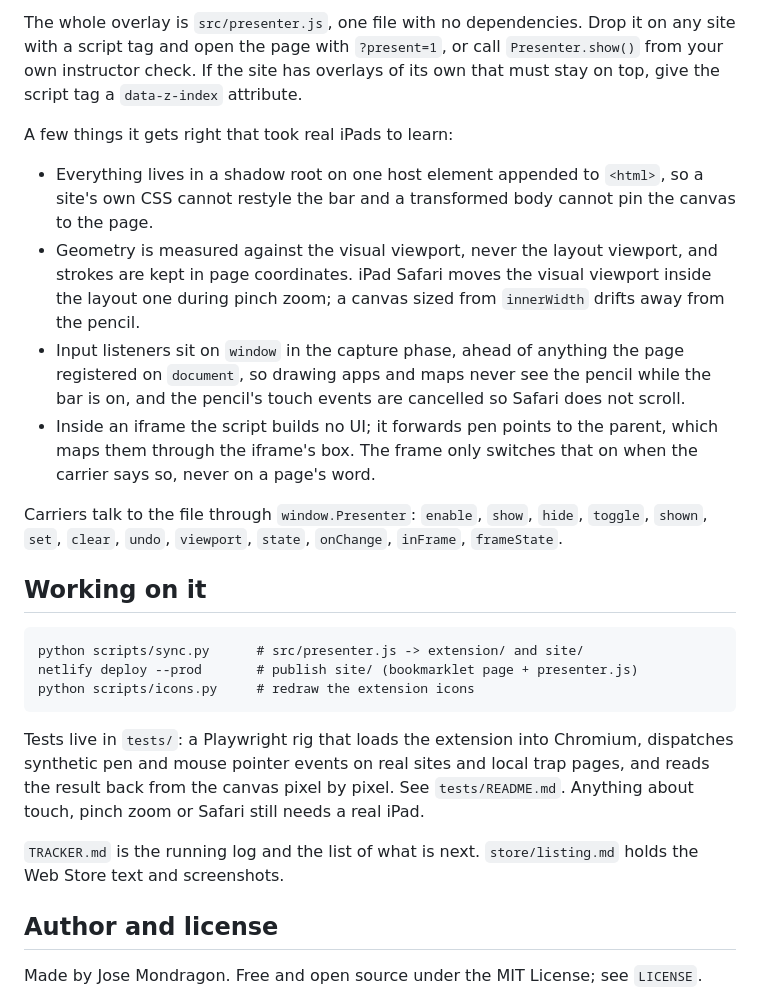
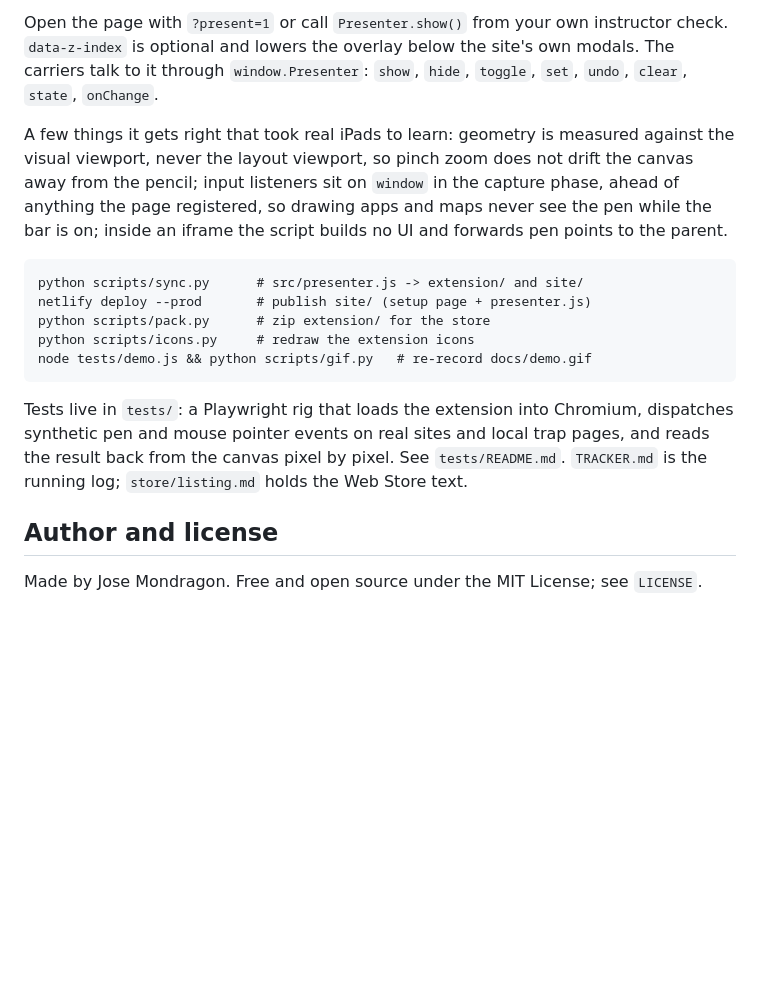
Before and after one commit to mondragon-developer/webpen, a Markdown page: README.md, the part around one of its changes. Drawn GitHub-style; blank space fills up the shorter version.

````diff
--- a/README.md
+++ b/README.md
@@ -50,44 +87,27 @@ iframes: a pencil over an embedded video or calculator still draws on top.
 
-The whole overlay is `src/presenter.js`, one file with no dependencies. Drop it on any
-site with a script tag and open the page with `?present=1`, or call `Presenter.show()`
-from your own instructor check. If the site has overlays of its own that must stay on
-top, give the script tag a `data-z-index` attribute.
+Open the page with `?present=1` or call `Presenter.show()` from your own instructor
+check. `data-z-index` is optional and lowers the overlay below the site's own modals.
+The carriers talk to it through `window.Presenter`: `show`, `hide`, `toggle`, `set`,
+`undo`, `clear`, `state`, `onChange`.
 
-A few things it gets right that took real iPads to learn:
-
-- Everything lives in a shadow root on one host element appended to `<html>`, so a
-  site's own CSS cannot restyle the bar and a transformed body cannot pin the canvas to
-  the page.
-- Geometry is measured against the visual viewport, never the layout viewport, and
-  strokes are kept in page coordinates. iPad Safari moves the visual viewport inside the
-  layout one during pinch zoom; a canvas sized from `innerWidth` drifts away from the
-  pencil.
-- Input listeners sit on `window` in the capture phase, ahead of anything the page
-  registered on `document`, so drawing apps and maps never see the pencil while the bar
-  is on, and the pencil's touch events are cancelled so Safari does not scroll.
-- Inside an iframe the script builds no UI; it forwards pen points to the parent, which
-  maps them through the iframe's box. The frame only switches that on when the carrier
-  says so, never on a page's word.
-
-Carriers talk to the file through `window.Presenter`: `enable`, `show`, `hide`,
-`toggle`, `shown`, `set`, `clear`, `undo`, `viewport`, `state`, `onChange`, `inFrame`,
-`frameState`.
-
-## Working on it
+A few things it gets right that took real iPads to learn: geometry is measured against
+the visual viewport, never the layout viewport, so pinch zoom does not drift the canvas
+away from the pencil; input listeners sit on `window` in the capture phase, ahead of
+anything the page registered, so drawing apps and maps never see the pen while the bar
+is on; inside an iframe the script builds no UI and forwards pen points to the parent.
 
 ```
 python scripts/sync.py      # src/presenter.js -> extension/ and site/
-netlify deploy --prod       # publish site/ (bookmarklet page + presenter.js)
+netlify deploy --prod       # publish site/ (setup page + presenter.js)
+python scripts/pack.py      # zip extension/ for the store
 python scripts/icons.py     # redraw the extension icons
+node tests/demo.js && python scripts/gif.py   # re-record docs/demo.gif
 ```
 
 Tests live in `tests/`: a Playwright rig that loads the extension into Chromium,
 dispatches synthetic pen and mouse pointer events on real sites and local trap pages,
 and reads the result back from the canvas pixel by pixel. See `tests/README.md`.
-Anything about touch, pinch zoom or Safari still needs a real iPad.
-
-`TRACKER.md` is the running log and the list of what is next. `store/listing.md` holds
-the Web Store text and screenshots.
+`TRACKER.md` is the running log; `store/listing.md` holds the Web Store text.
 
 ## Author and license
 
````
Also changed, not shown: other parts of README.md (+71 -34 lines), TRACKER.md (+14 -0 lines), docs/demo.gif (added), 4 other files.
